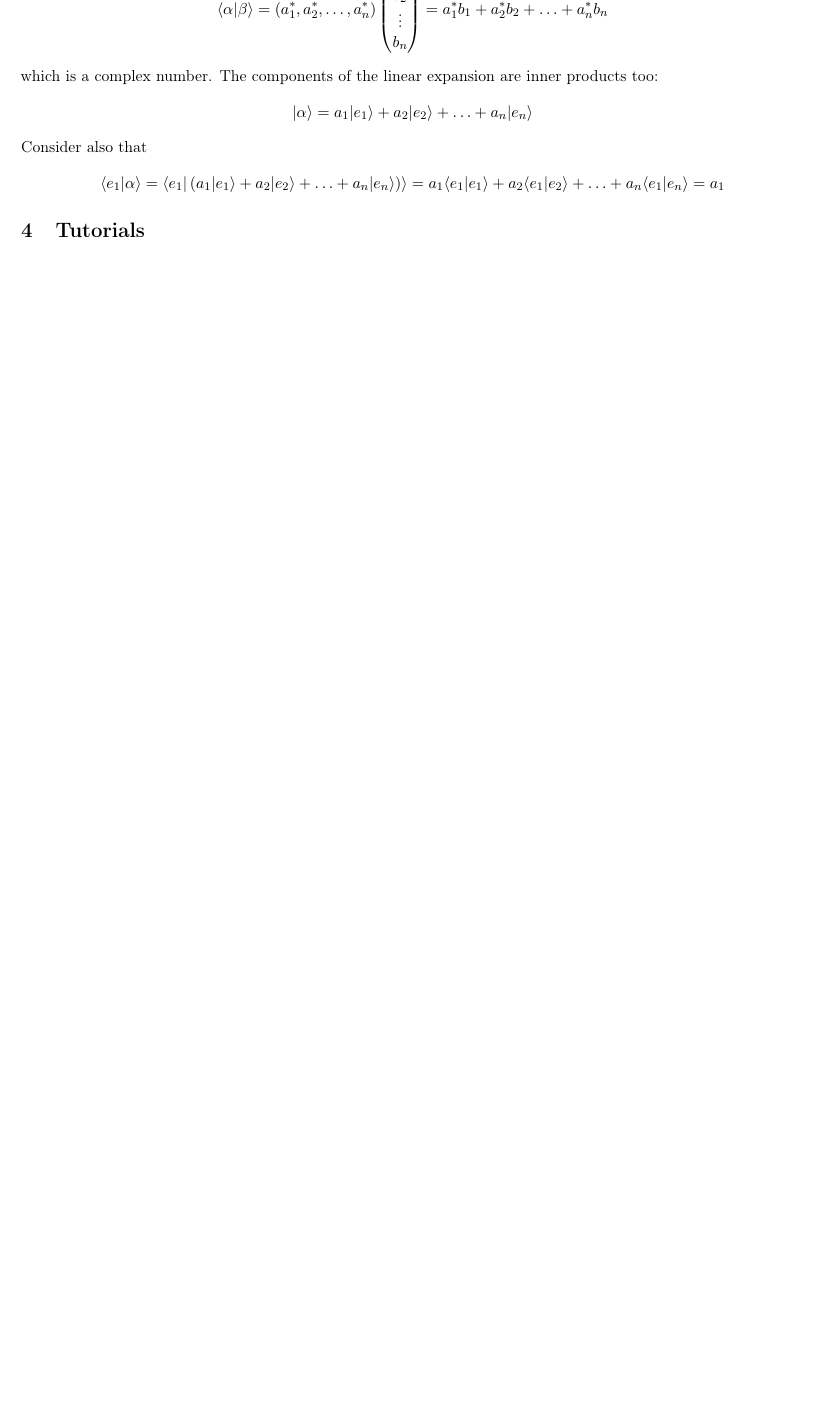
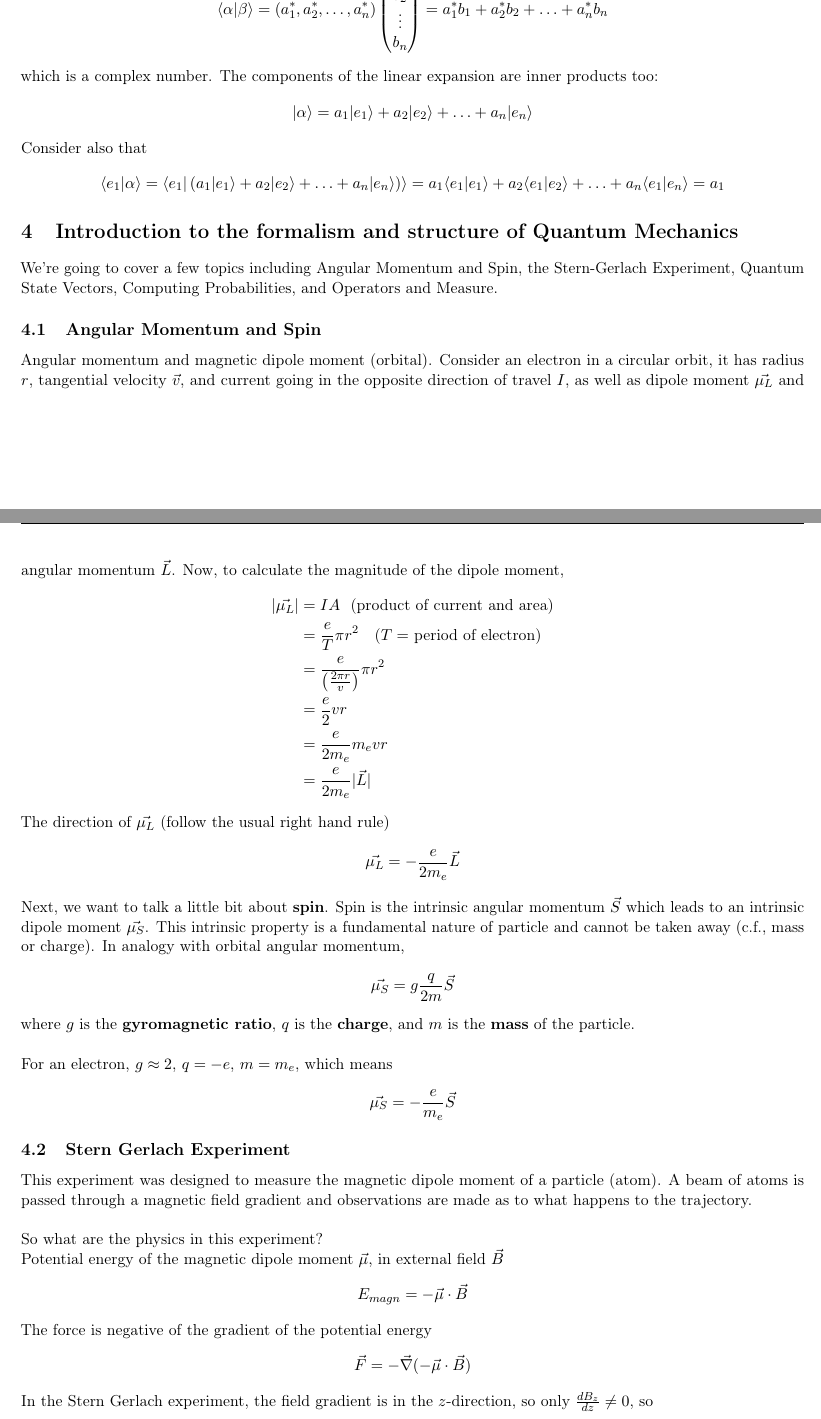
Before and after one commit to snario/course_notes, a LaTeX document (phys234/phys234.tex): part of page 6 of 7 before the commit and two parts of pages 6 and 7 of 10 after it, the two joined at a grey line, cut so that both start at the same text, the shorter picture padded with empty space. Compiled offline with pdfLaTeX.

Commit message:
Lecture 3

```diff
--- a/phys234/phys234.tex
+++ b/phys234/phys234.tex
@@ -212,3 +212,31 @@
         Consider also that
         \[ \braket{e_1}{\alpha} = \braket{e_1}{\left(a_1\ket{e_1} + a_2\ket{e_2} + \ldots + a_n\ket{e_n}\right)} = a_1\braket{e_1}{e_1} + a_2\braket{e_1}{e_2} + \ldots + a_n\braket{e_1}{e_n} = a_1\]
 
+   \section{Introduction to the formalism and structure of Quantum Mechanics}
+
+     We're going to cover a few topics including Angular Momentum and Spin, the Stern-Gerlach Experiment, Quantum State Vectors, Computing Probabilities, and Operators and Measure.
+
+     \subsection{Angular Momentum and Spin}
+
+       Angular momentum and magnetic dipole moment (orbital). Consider an electron in a circular orbit, it has radius $r$, tangential velocity $\vv$, and current going in the opposite direction of travel $I$, as well as dipole moment $\vec{\mu_L}$ and angular momentum $\vec{L}$. Now, to calculate the magnitude of the dipole moment,
+       \begin{align*}
+         |\vec{\mu_L}| & = IA \mbox{\ \ (product of current and area)} \\
+                       & = \f{e}{T} \pi r^2 \mbox{ \ \ ($T =$ period of electron)} \\
+                       & = \f{e}{\left( \f{2 \pi r}{v} \right)} \pi r^2 \\
+                       & = \f{e}{2} vr \\
+                       & = \f{e}{2m_e} m_evr \\
+                       & = \f{e}{2m_e} |\vec{L}|
+       \end{align*}
+
+       The direction of $\vec{\mu_L}$ (follow the usual right hand rule)
+       \[ \vec{\mu_L} = -\f{e}{2m_e} \vec{L} \]
+
+       Next, we want to talk a little bit about \textbf{spin}. Spin is the intrinsic angular momentum $\vec{S}$ which leads to an intrinsic dipole moment $\vec{\mu_S}$. This intrinsic property is a fundamental nature of particle and cannot be taken away (c.f., mass or charge). In analogy with orbital angular momentum,
+       \[ \vec{\mu_S} = g\f{q}{2m} \vec{S} \]
+       where $g$ is the \textbf{gyromagnetic ratio}, $q$ is the \textbf{charge}, and $m$ is the \textbf{mass} of the particle.
+       \newline
+
+       For an electron, $g \approx 2$, $q = -e$, $m = m_e$, which means
+       \[ \vec{\mu_S} = -\f{e}{m_e} \vec{S} \]
+
+     \subsection{Stern Gerlach Experiment}
@@ -214,0 +248,14 @@
+       \end{figure}
+
+       This experiment was designed to measure the magnetic dipole moment of a particle (atom). A beam of atoms is passed through a magnetic field gradient and observations are made as to what happens to the trajectory.
+       \newline
+
+       So what are the physics in this experiment?
+
+       Potential energy of the magnetic dipole moment $\vec{\mu}$, in external field $\vec{B}$
+       \[ E_{magn} = - \vec{\mu} \cdot \vec{B} \]
+       The force is negative of the gradient of the potential energy
+       \[ \vec{F} = - \vec{\nabla} ( - \vec{\mu} \cdot \vec{B}) \]
+
+       In the Stern Gerlach experiment, the field gradient is in the $z$-direction, so only $\f{dB_z}{dz} \not = 0$, so
+       \[ \vec{F} = \mu_z \f{dB_z}{dz} \hat{z} \ \ \ \ \ \mbox{($\hat{z}$ is unit vector in $z$-direction)}\]
```
Also changed, not shown: phys234/phys234.pdf, phys234/stern_gerlach.png (added), phys234/stern_gerlach_expect.png (added), phys234/phys234.tex (41 more changed lines), 1 other file.
